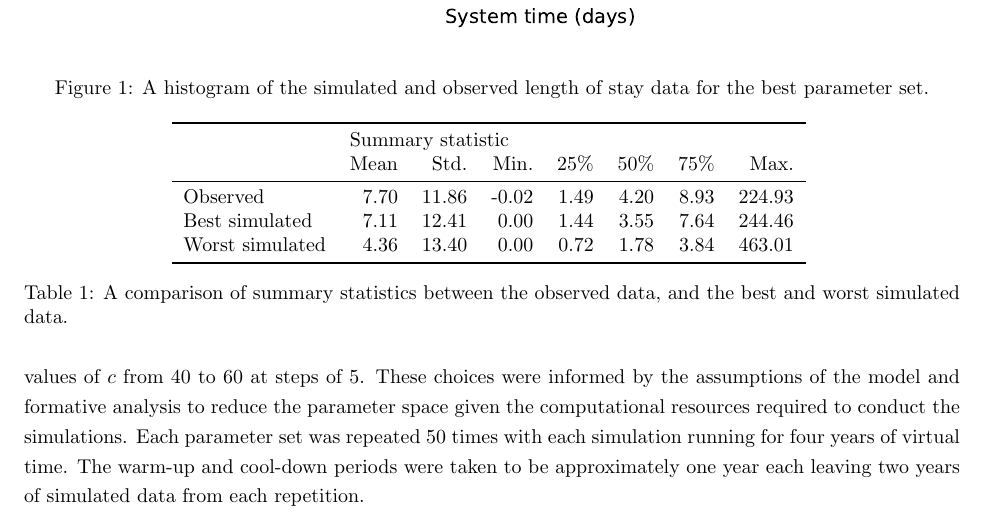
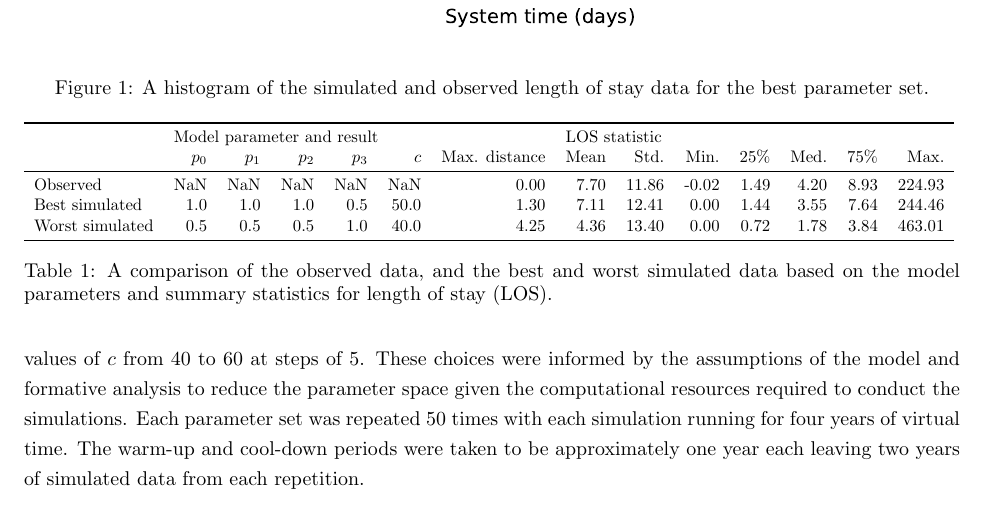
Before and after one commit to daffidwilde/copd-paper, a LaTeX paper (main.tex, which reads sections/model.tex, tex/comparison.tex): part of page 3 of 5, cut so that both start at the same text. Compiled offline with pdfLaTeX.

Commit message:
Add simulation details to comparison table.

```diff
--- a/sections/model.tex
+++ b/sections/model.tex
@@ -133,7 +133,8 @@ clear fit by the best parameters across the board.
 
 \begin{table}
     \centering
-    \input{tex/comparison}
-    \caption{A comparison of summary statistics between the observed data, and
-        the best and worst simulated data.}\label{tab:comparison}
+    \resizebox{\textwidth}{!}{\input{tex/comparison}}
+    \caption{A comparison of the observed data, and the best and worst simulated
+        data based on the model parameters and summary statistics for length of
+    stay (LOS).}\label{tab:comparison}
 \end{table}
--- a/tex/comparison.tex
+++ b/tex/comparison.tex
@@ -1,10 +1,10 @@
-\begin{tabular}{lrrrrrrr}
+\begin{tabular}{lrrrrrrrrrrrrr}
 \toprule
-{} & \multicolumn{7}{l}{Summary statistic} \\
-{} &              Mean &   Std. &  Min. &   25\% &   50\% &   75\% &    Max. \\
+{} & \multicolumn{6}{l}{Model parameter and result} & \multicolumn{7}{l}{LOS statistic} \\
+{} &                    \(p_0\) & \(p_1\) & \(p_2\) & \(p_3\) & \(c\) & Max. distance &          Mean &   Std. &  Min. &   25\% &  Med. &   75\% &    Max. \\
 \midrule
-Observed        &              7.70 &  11.86 & -0.02 &  1.49 &  4.20 &  8.93 &  224.93 \\
-Best simulated  &              7.11 &  12.41 &  0.00 &  1.44 &  3.55 &  7.64 &  244.46 \\
-Worst simulated &              4.36 &  13.40 &  0.00 &  0.72 &  1.78 &  3.84 &  463.01 \\
+Observed        &                        NaN &     NaN &     NaN &     NaN &   NaN &          0.00 &          7.70 &  11.86 & -0.02 &  1.49 &  4.20 &  8.93 &  224.93 \\
+Best simulated  &                        1.0 &     1.0 &     1.0 &     0.5 &  50.0 &          1.30 &          7.11 &  12.41 &  0.00 &  1.44 &  3.55 &  7.64 &  244.46 \\
+Worst simulated &                        0.5 &     0.5 &     0.5 &     1.0 &  40.0 &          4.25 &          4.36 &  13.40 &  0.00 &  0.72 &  1.78 &  3.84 &  463.01 \\
 \bottomrule
 \end{tabular}
```
Also changed, not shown: main.pdf, 1 other file.
